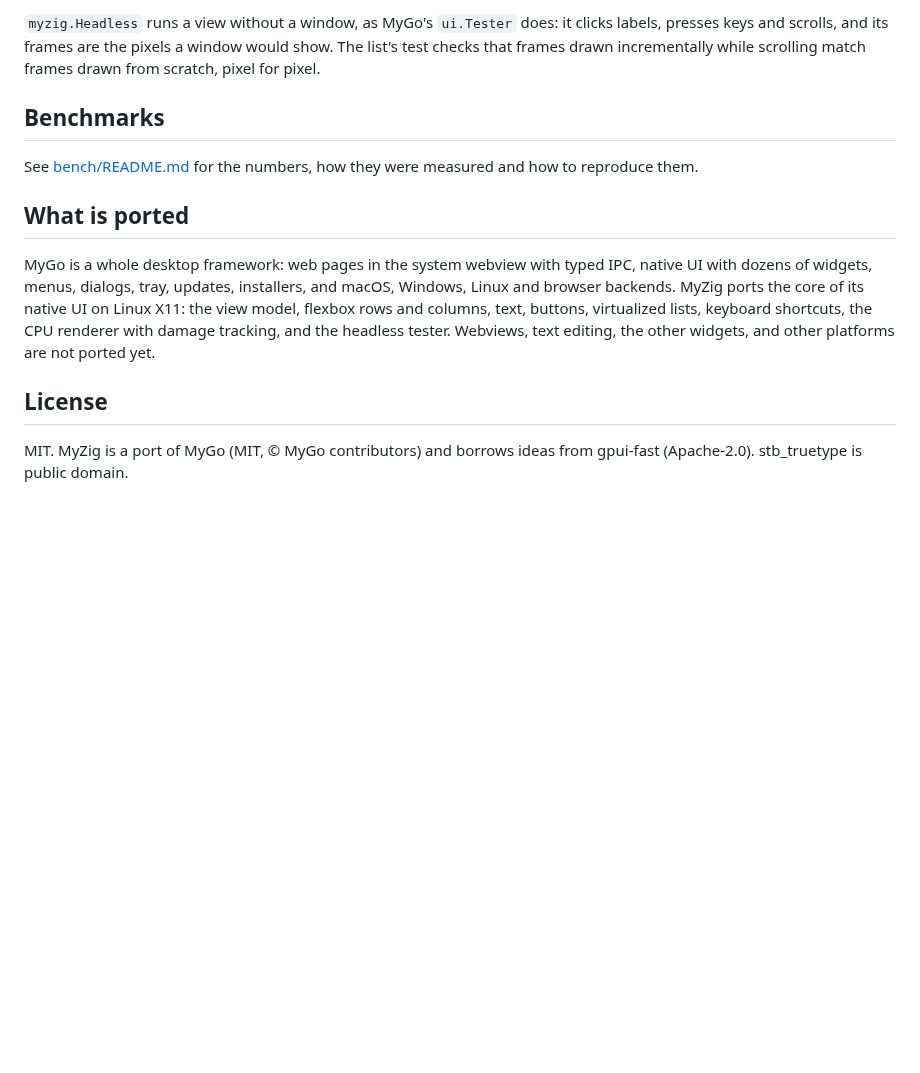
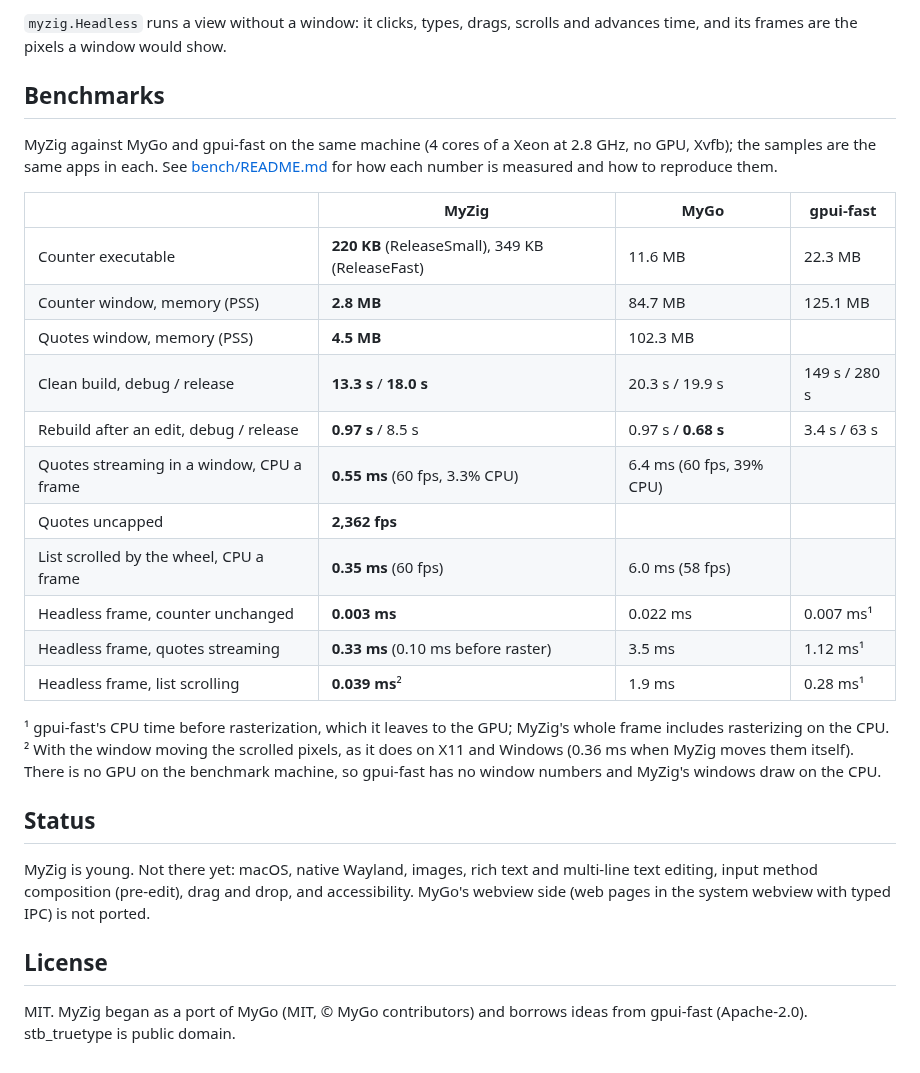
Before and after one commit to abishek77s/myzig, a Markdown page: README.md, the part around one of its changes. Rendered like a GitHub page; blank space fills up the shorter version.

```diff
--- a/README.md
+++ b/README.md
@@ -88,25 +127,43 @@ fast as the X server takes frames instead of at 60 Hz.
 
-`myzig.Headless` runs a view without a window, as MyGo's `ui.Tester` does:
-it clicks labels, presses keys and scrolls, and its frames are the pixels a
-window would show. The list's test checks that frames drawn incrementally
-while scrolling match frames drawn from scratch, pixel for pixel.
+`myzig.Headless` runs a view without a window: it clicks, types, drags,
+scrolls and advances time, and its frames are the pixels a window would
+show.
 
 ## Benchmarks
 
-See [bench/README.md](bench/README.md) for the numbers, how they were
-measured and how to reproduce them.
+MyZig against MyGo and gpui-fast on the same machine (4 cores of a Xeon at
+2.8 GHz, no GPU, Xvfb); the samples are the same apps in each. See
+[bench/README.md](bench/README.md) for how each number is measured and how
+to reproduce them.
 
-## What is ported
+| | MyZig | MyGo | gpui-fast |
+| --- | --- | --- | --- |
+| Counter executable | **220 KB** (ReleaseSmall), 349 KB (ReleaseFast) | 11.6 MB | 22.3 MB |
+| Counter window, memory (PSS) | **2.8 MB** | 84.7 MB | 125.1 MB |
+| Quotes window, memory (PSS) | **4.5 MB** | 102.3 MB | |
+| Clean build, debug / release | **13.3 s** / **18.0 s** | 20.3 s / 19.9 s | 149 s / 280 s |
+| Rebuild after an edit, debug / release | **0.97 s** / 8.5 s | 0.97 s / **0.68 s** | 3.4 s / 63 s |
+| Quotes streaming in a window, CPU a frame | **0.55 ms** (60 fps, 3.3% CPU) | 6.4 ms (60 fps, 39% CPU) | |
+| Quotes uncapped | **2,362 fps** | | |
+| List scrolled by the wheel, CPU a frame | **0.35 ms** (60 fps) | 6.0 ms (58 fps) | |
+| Headless frame, counter unchanged | **0.003 ms** | 0.022 ms | 0.007 ms¹ |
+| Headless frame, quotes streaming | **0.33 ms** (0.10 ms before raster) | 3.5 ms | 1.12 ms¹ |
+| Headless frame, list scrolling | **0.039 ms**² | 1.9 ms | 0.28 ms¹ |
 
-MyGo is a whole desktop framework: web pages in the system webview with
-typed IPC, native UI with dozens of widgets, menus, dialogs, tray, updates,
-installers, and macOS, Windows, Linux and browser backends. MyZig ports the
-core of its native UI on Linux X11: the view model, flexbox rows and
-columns, text, buttons, virtualized lists, keyboard shortcuts, the CPU
-renderer with damage tracking, and the headless tester. Webviews, text
-editing, the other widgets, and other platforms are not ported yet.
+¹ gpui-fast's CPU time before rasterization, which it leaves to the GPU;
+MyZig's whole frame includes rasterizing on the CPU. ² With the window
+moving the scrolled pixels, as it does on X11 and Windows (0.36 ms when
+MyZig moves them itself). There is no GPU on the benchmark machine, so
+gpui-fast has no window numbers and MyZig's windows draw on the CPU.
+
+## Status
+
+MyZig is young. Not there yet: macOS, native Wayland, images, rich text and
+multi-line text editing, input method composition (pre-edit), drag and
+drop, and accessibility. MyGo's webview side (web pages in the system
+webview with typed IPC) is not ported.
 
 ## License
 
-MIT. MyZig is a port of MyGo (MIT, © MyGo contributors) and borrows ideas
-from gpui-fast (Apache-2.0). stb_truetype is public domain.
+MIT. MyZig began as a port of MyGo (MIT, © MyGo contributors) and borrows
+ideas from gpui-fast (Apache-2.0). stb_truetype is public domain.
```
Also changed, not shown: other parts of README.md (+75 -36 lines), bench/README.md (added, +39 -0 lines), docs/gallery-dark.png (added), docs/gallery.png (added), 3 other files.
